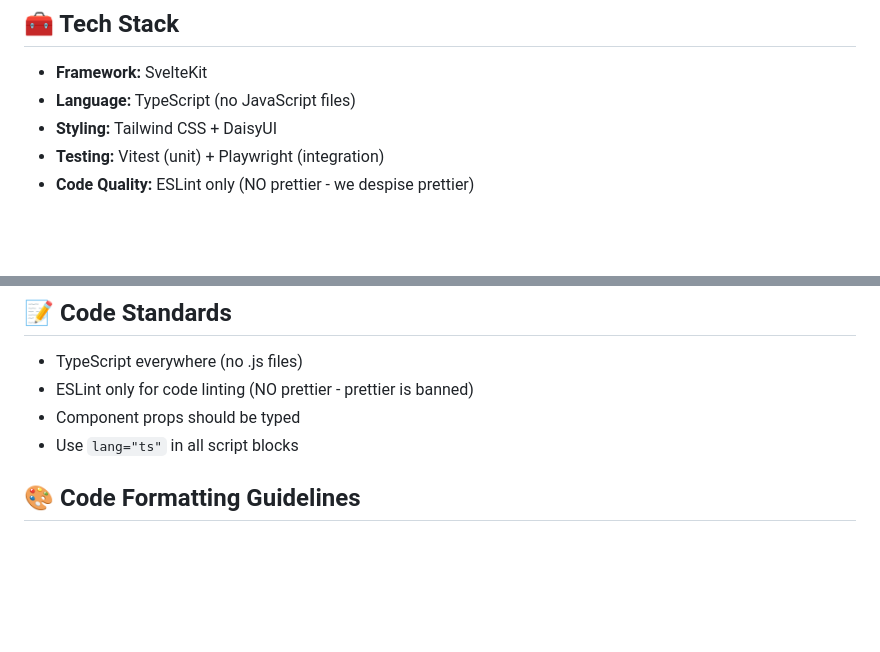
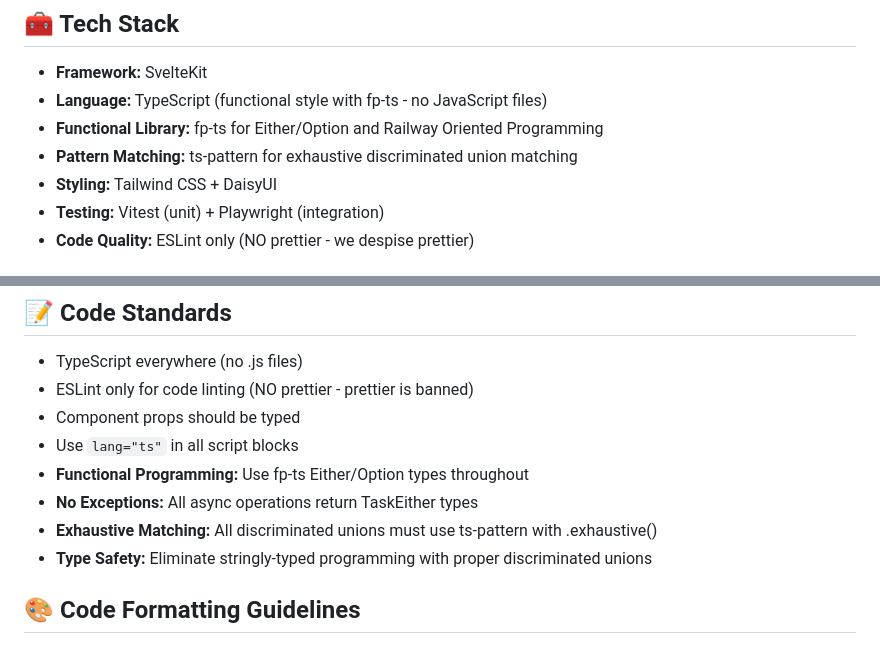
Before and after one commit to smithandrewl/RequirementsVillage, a Markdown page: RequirementsVillage/RequirementsVillage.Client/CLAUDE.md, 2 parts joined by grey strips. Rendered like a GitHub page; blank space fills up the shorter version.

```diff
--- a/RequirementsVillage/RequirementsVillage.Client/CLAUDE.md
+++ b/RequirementsVillage/RequirementsVillage.Client/CLAUDE.md
@@ -7,7 +7,9 @@ This is the frontend client for Requirements Village, built with SvelteKit, Tail
 ## 🧰 Tech Stack
 
 - **Framework:** SvelteKit
-- **Language:** TypeScript (no JavaScript files)
+- **Language:** TypeScript (functional style with fp-ts - no JavaScript files)
+- **Functional Library:** fp-ts for Either/Option and Railway Oriented Programming
+- **Pattern Matching:** ts-pattern for exhaustive discriminated union matching
 - **Styling:** Tailwind CSS + DaisyUI
 - **Testing:** Vitest (unit) + Playwright (integration)
 - **Code Quality:** ESLint only (NO prettier - we despise prettier)
@@ -54,6 +56,10 @@ npm run lint           # ESLint only (NO prettier)
 - ESLint only for code linting (NO prettier - prettier is banned)
 - Component props should be typed
 - Use `lang="ts"` in all script blocks
+- **Functional Programming:** Use fp-ts Either/Option types throughout
+- **No Exceptions:** All async operations return TaskEither types
+- **Exhaustive Matching:** All discriminated unions must use ts-pattern with .exhaustive()
+- **Type Safety:** Eliminate stringly-typed programming with proper discriminated unions
 
 ## 🎨 Code Formatting Guidelines
 
```
Also changed, not shown: RequirementsVillage/CLAUDE.md (+118 -14 lines).
